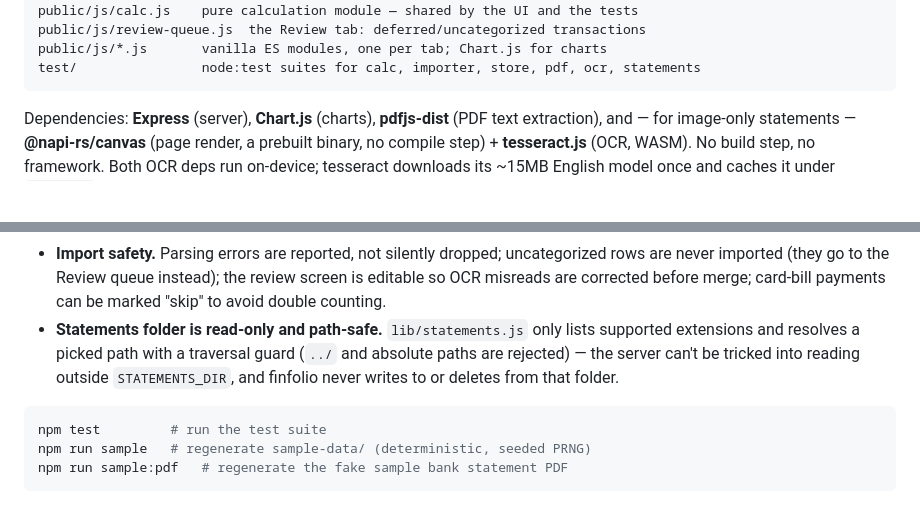
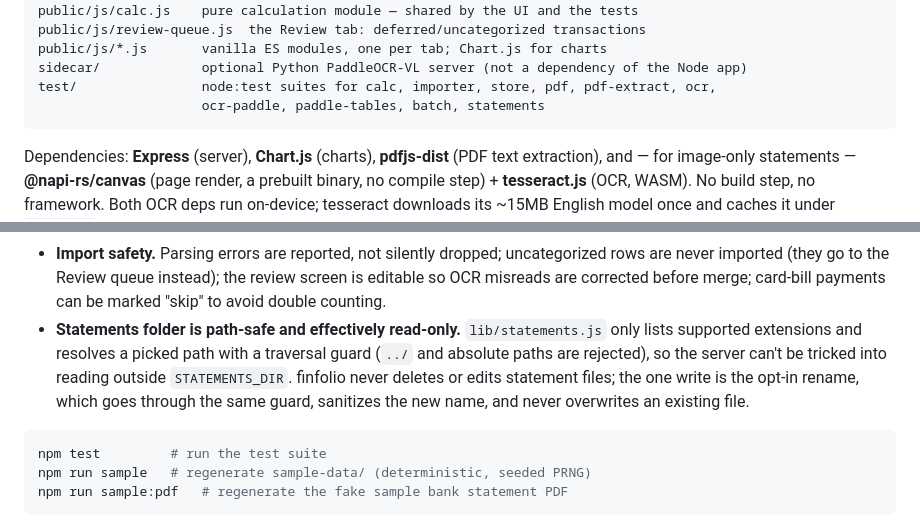
Before and after one commit to anothersummerofsleep/finfolio, a Markdown page: README.md, 2 parts joined by grey strips. GitHub-like rendering; blank space fills up the shorter version.

````diff
--- a/README.md
+++ b/README.md
@@ -89,7 +113,9 @@ lib/seed.js          first-run defaults (categories, sleeves, settings)
 public/js/calc.js    pure calculation module — shared by the UI and the tests
 public/js/review-queue.js  the Review tab: deferred/uncategorized transactions
 public/js/*.js       vanilla ES modules, one per tab; Chart.js for charts
-test/                node:test suites for calc, importer, store, pdf, ocr, statements
+sidecar/             optional Python PaddleOCR-VL server (not a dependency of the Node app)
+test/                node:test suites for calc, importer, store, pdf, pdf-extract, ocr,
+                     ocr-paddle, paddle-tables, batch, statements
 ```
 
 Dependencies: **Express** (server), **Chart.js** (charts), **pdfjs-dist** (PDF text
@@ -105,7 +131,7 @@ Design choices worth noting:
 - **OCR reuses the text path.** Rendered-then-OCR'd pages are turned into the *same* positioned-line shape as a text PDF, so the existing bank profiles parse them with no OCR-specific code. Image-only import is "render → OCR → existing pipeline."
 - **OCR accuracy is fixed at the source, not patched after.** These statements sit an account-summary sidebar next to the transaction table, and Tesseract's column detection tends to merge the two — bleeding sidebar numbers into a transaction's amount. finfolio **crops the sidebar off before OCR** rather than trying to strip it back out afterward. The parsers are also OCR-tolerant where it's safe (a `CR` marker glued straight onto a number, a day glued to a month like `08Sep`) — but never in ways that could mask a misread. For the cases OCR can still get wrong, the **📎 source-line snippet** puts the actual pixels one hover away: rendered page images are cached under `DATA_DIR/.ocr-image-cache/` and cropped on demand by page + line position, so a transaction only needs to carry a tiny reference, not the image.
 - **Import safety.** Parsing errors are reported, not silently dropped; uncategorized rows are never imported (they go to the Review queue instead); the review screen is editable so OCR misreads are corrected before merge; card-bill payments can be marked "skip" to avoid double counting.
-- **Statements folder is read-only and path-safe.** `lib/statements.js` only lists supported extensions and resolves a picked path with a traversal guard (`../` and absolute paths are rejected) — the server can't be tricked into reading outside `STATEMENTS_DIR`, and finfolio never writes to or deletes from that folder.
+- **Statements folder is path-safe and effectively read-only.** `lib/statements.js` only lists supported extensions and resolves a picked path with a traversal guard (`../` and absolute paths are rejected), so the server can't be tricked into reading outside `STATEMENTS_DIR`. finfolio never deletes or edits statement files; the one write is the opt-in rename, which goes through the same guard, sanitizes the new name, and never overwrites an existing file.
 
 ```bash
 npm test         # run the test suite
````
Also changed, not shown: other parts of README.md (+31 -7 lines), docs/screenshots/dashboard.png (added), docs/screenshots/monthly.png (added).
